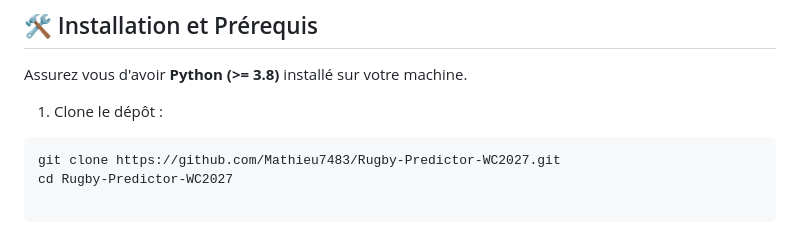
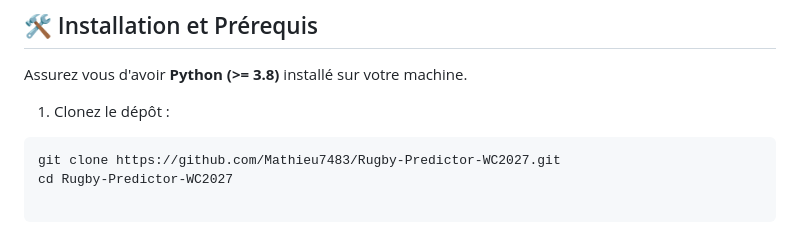
Before and after one commit to Mathieu7483/Rugby, a Markdown page: README.md, the part around the change. GitHub-like rendering.

Commit message:
correct French verb conjugation in installation instructions

````diff
--- a/README.md
+++ b/README.md
@@ -62,7 +62,7 @@ mathieu7483-rugby/
 
 Assurez vous d'avoir **Python (>= 3.8)** installé sur votre machine.
 
-1. Clone le dépôt :
+1. Clonez le dépôt :
 ```bash
 git clone https://github.com/Mathieu7483/Rugby-Predictor-WC2027.git
 cd Rugby-Predictor-WC2027
````
